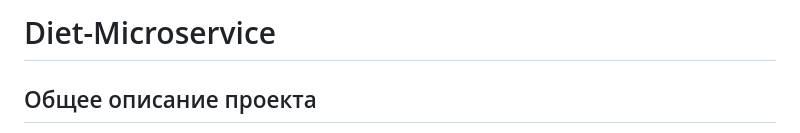
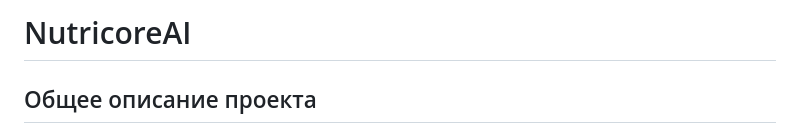
Before and after one commit to maxikfedorov/NutricoreAI, a Markdown page: README.md, the part around the change. GitHub-like rendering.

```diff
--- a/README.md
+++ b/README.md
@@ -1,4 +1,4 @@
-# Diet-Microservice
+# NutricoreAI
 
 ## Общее описание проекта
 
```
